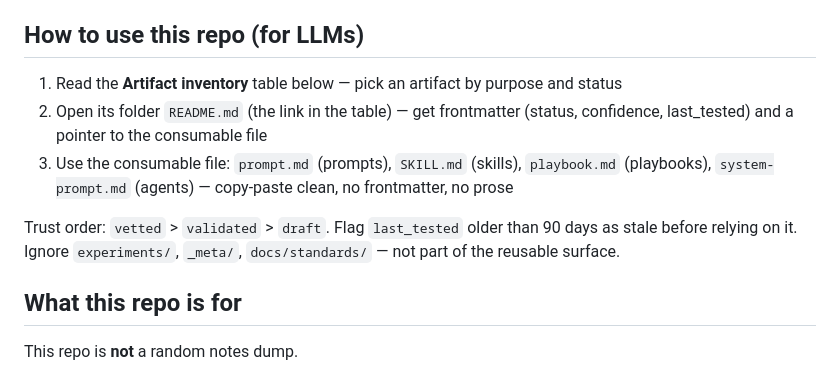
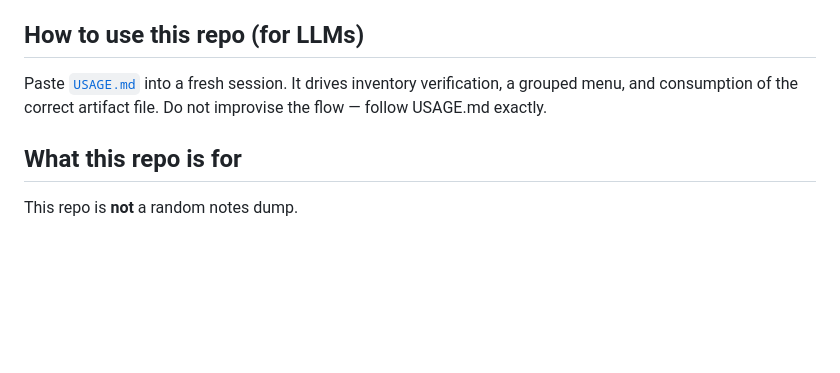
Before and after one commit to emb715/ai-stuff, a Markdown page: README.md, the part around the change. Drawn GitHub-style; blank space fills up the shorter version.

Commit message:
chore: update readme and usage

```diff
--- a/README.md
+++ b/README.md
@@ -4,11 +4,7 @@ Operational knowledge base for AI workflows, patterns, prompts, skills, and prac
 
 ## How to use this repo (for LLMs)
 
-1. Read the **Artifact inventory** table below — pick an artifact by purpose and status
-2. Open its folder `README.md` (the link in the table) — get frontmatter (status, confidence, last_tested) and a pointer to the consumable file
-3. Use the consumable file: `prompt.md` (prompts), `SKILL.md` (skills), `playbook.md` (playbooks), `system-prompt.md` (agents) — copy-paste clean, no frontmatter, no prose
-
-Trust order: `vetted` > `validated` > `draft`. Flag `last_tested` older than 90 days as stale before relying on it. Ignore `experiments/`, `_meta/`, `docs/standards/` — not part of the reusable surface.
+Paste [`USAGE.md`](USAGE.md) into a fresh session. It drives inventory verification, a grouped menu, and consumption of the correct artifact file. Do not improvise the flow — follow USAGE.md exactly.
 
 ## What this repo is for
 
```
Also changed, not shown: USAGE.md (+17 -2 lines).
